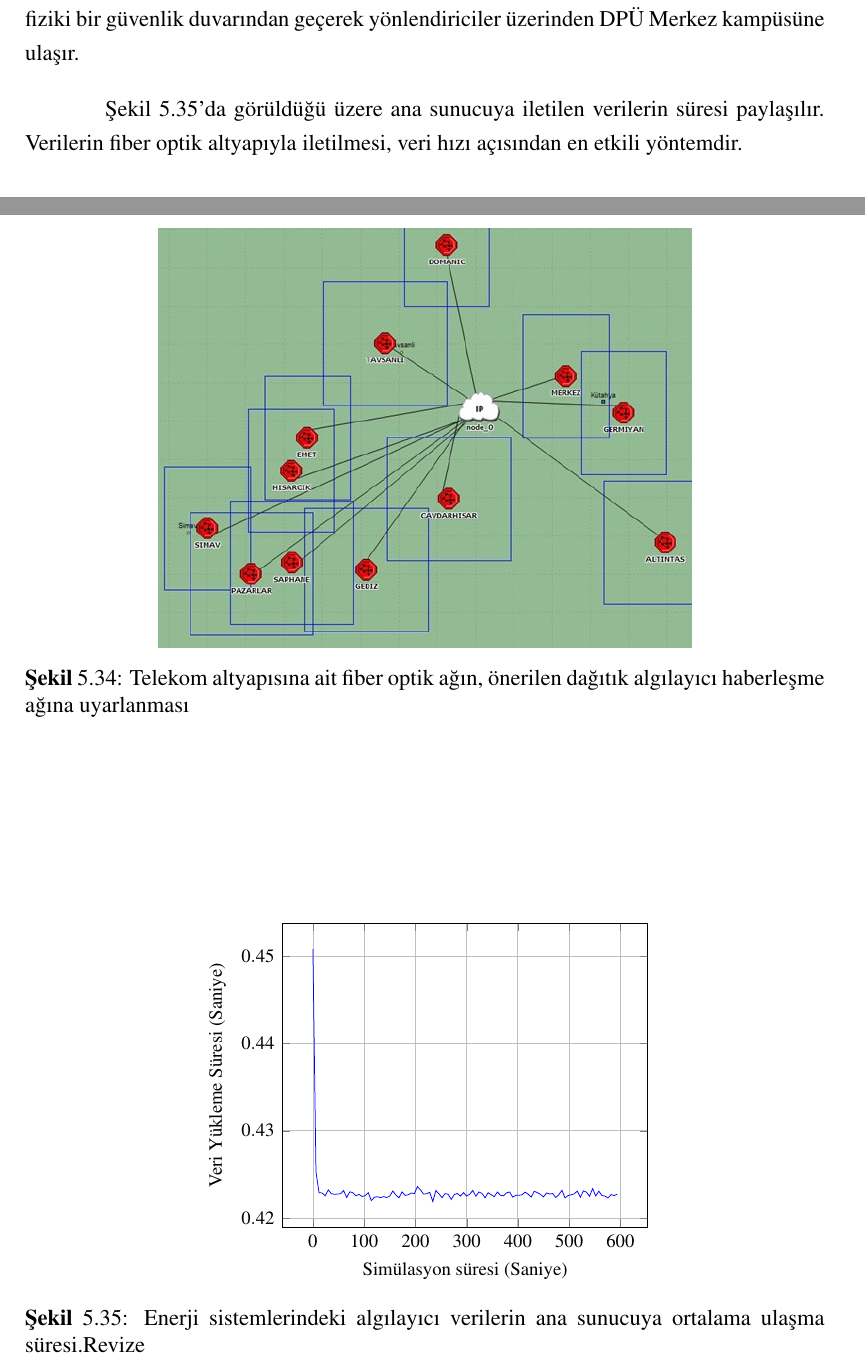
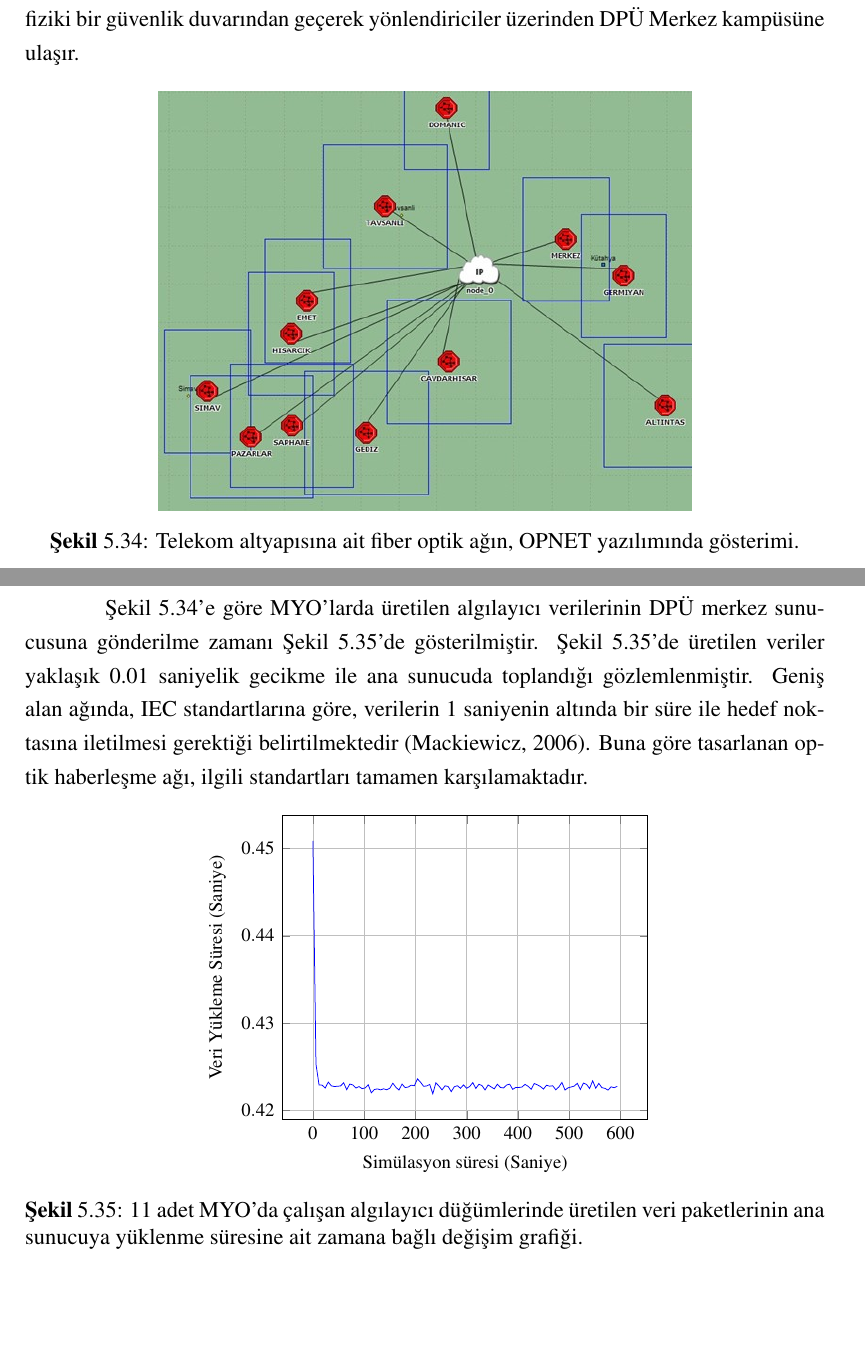
Before and after one commit to cfdonmez/MSThesisStatement, a LaTeX thesis (main.tex, which reads MetinKisim/Bolum5.tex): two parts of pages 70 and 71 of 83, joined at a grey line, cut so that both start at the same text, the shorter picture padded with empty space. Compiled offline with pdfLaTeX.

Commit message:
5.35 grafik açıklaması güncellendi.

```diff
--- a/MetinKisim/Bolum5.tex
+++ b/MetinKisim/Bolum5.tex
@@ -1468,11 +1468,12 @@ Yerel internet sağlayıcıları üzerinden tarife anlaşması sağlanarak kurul
 
 \begin{figure}[htbp]
 \centerline{\includegraphics[width=10cm]{Resim/sekil4-39.jpg}}
-\caption{Telekom altyapısına ait fiber optik ağın, önerilen dağıtık algılayıcı haberleşme ağına uyarlanması}
+\caption{Telekom altyapısına ait fiber optik ağın, OPNET yazılımında gösterimi.}
 \label{fig:4-39}
 \end{figure}
 
-Şekil \ref{fig:4-40}’da görüldüğü üzere ana sunucuya iletilen verilerin süresi paylaşılır. Verilerin fiber optik altyapıyla iletilmesi, veri hızı açısından en etkili yöntemdir.
+
+Şekil \ref{fig:4-39}’e göre \gls{myo}'larda üretilen algılayıcı verilerinin \gls{dpu} merkez sunu-cusuna gönderilme zamanı Şekil \ref{fig:4-40}’de gösterilmiştir. Şekil \ref{fig:4-40}’de üretilen veriler yaklaşık 0.01 saniyelik gecikme ile ana sunucuda toplandığı gözlemlenmiştir. Geniş alan ağında, \gls{iec} standartlarına göre, verilerin 1 saniyenin altında bir süre ile hedef noktasına iletilmesi gerektiği belirtilmektedir \cite{mackiewicz2006overview}. Buna göre tasarlanan optik haberleşme ağı, ilgili standartları tamamen karşılamaktadır.
 
 \begin{figure}[htbp]
 %\centerline{\includegraphics[width=10cm]{Resim/sekil4-38.jpg}}
@@ -1507,6 +1508,6 @@ yticklabel style = {
 
 
 
-\caption{Enerji sistemlerindeki algılayıcı verilerin ana sunucuya ortalama ulaşma süresi.Revize}
+\caption{11 adet MYO'da çalışan algılayıcı düğümlerinde üretilen veri paketlerinin ana sunucuya yüklenme süresine ait zamana bağlı değişim grafiği.}
 \label{fig:4-40}
 \end{figure}
```
Also changed, not shown: MetinKisim/Bolum2.tex (+1 -1 lines), MetinKisim/Bolum5.tex (4 more changed lines).
